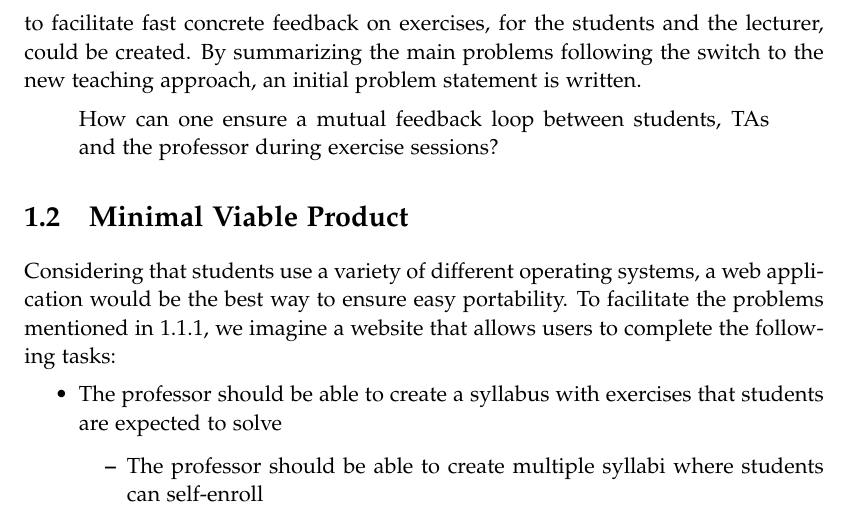
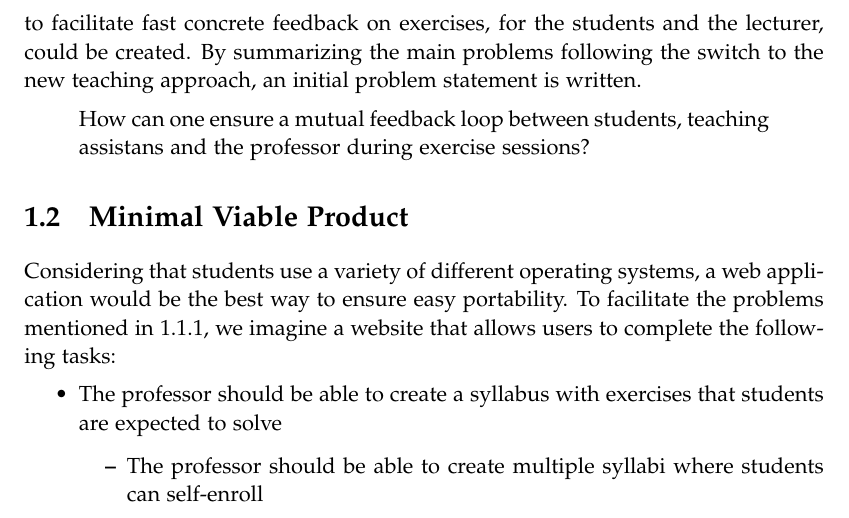
Before and after one commit to chhoumann/p7, a LaTeX thesis (report/master.tex, which reads report/sections/Chapter 1/problem_analysis.tex): part of page 10 of 10, cut so that both start at the same text. Compiled offline with pdfLaTeX.

Commit message:
Update report/sections/Chapter 1/problem_analysis.tex
Co-authored-by: Ivikhostrup <56341364+Ivikhostrup@users.noreply.github.com>

```diff
--- a/report/sections/Chapter 1/problem_analysis.tex
+++ b/report/sections/Chapter 1/problem_analysis.tex
@@ -54,5 +54,5 @@ Each of these types of learning platforms has their own advantages and disadvant
 To adress the shortcomings of the current system used during exercises, an application designed to facilitate fast concrete feedback on exercises, for the students and the lecturer, could be created.
 By summarizing the main problems following the switch to the new teaching approach, an initial problem statement is written.
 \begin{displayquote}
-How can one ensure a mutual feedback loop between students, TAs and the professor during exercise sessions?
+How can one ensure a mutual feedback loop between students, teaching assistans and the professor during exercise sessions?
 \end{displayquote}
```
